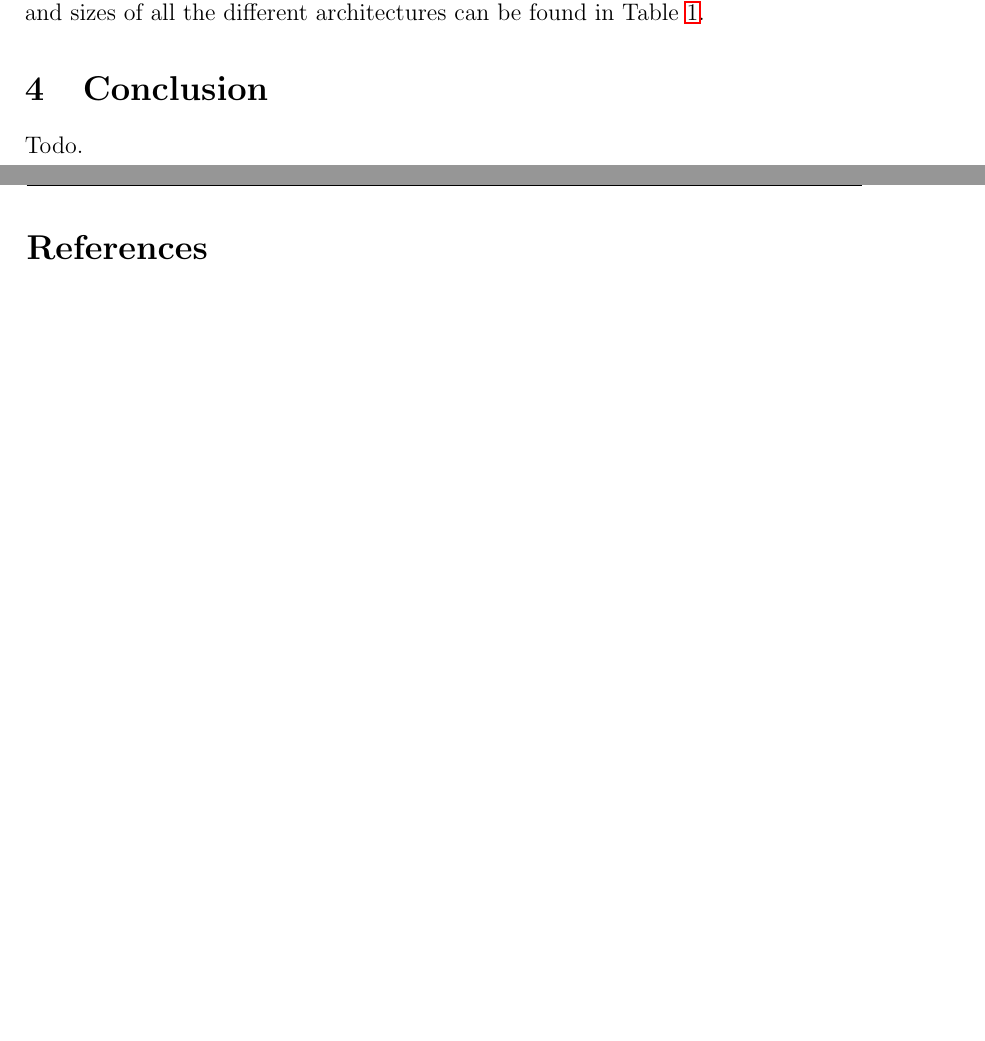
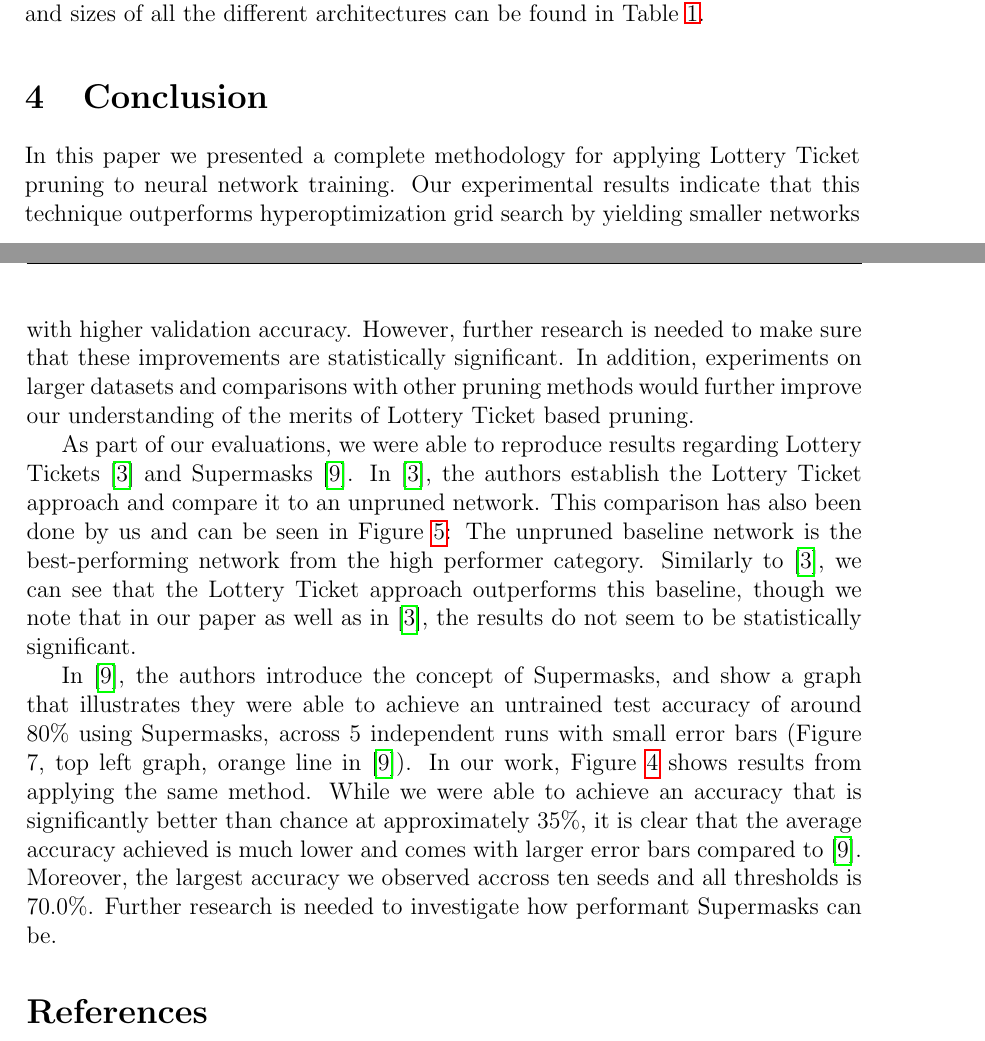
Before and after one commit to vincentrolfs/supermasks, a LaTeX document (writeup.tex): two parts of pages 11 and 12 of 13 before the commit and two parts of pages 11 and 12 of 14 after it, joined at a grey line, cut so that both start at the same text, the shorter picture padded with empty space. Compiled offline with pdfLaTeX.

Commit message:
Add conclusion

```diff
--- a/writeup.tex
+++ b/writeup.tex
@@ -426,10 +426,18 @@ At the same time, the Lottery Ticket networks that were found by our method are
 
 \section{Conclusion}
 
-Todo.
-% todo: reproduction, but effect observed is not as strong
+In this paper we presented a complete methodology for applying Lottery Ticket pruning to neural network training. Our experimental results indicate that this technique outperforms hyperoptimization grid search by yielding smaller networks with higher validation accuracy. However, further research is needed to make sure that these improvements are statistically significant. In addition, experiments on larger datasets and comparisons with other pruning methods would further improve our understanding of the merits of Lottery Ticket based pruning.
 
-\newpage
+As part of our evaluations, we were able to reproduce results regarding Lottery Tickets \cite{lottery} and Supermasks \cite{supermask}. In \cite{lottery}, the authors establish the Lottery Ticket approach and compare it to an unpruned network. This comparison has also been done by us and can be seen in Figure \ref{fig:lt-loss}: The unpruned baseline network is the best-performing network from the high performer category. Similarly to \cite{lottery}, we can see that the Lottery Ticket approach outperforms this baseline, though we note that in our paper as well as in \cite{lottery}, the results do not seem to be statistically significant.
+
+In \cite{supermask}, the authors introduce the concept of Supermasks, and show a graph that illustrates they were able to achieve an untrained test accuracy of around $80\%$ using Supermasks, across $5$ independent runs with small error bars (Figure $7$, top left graph, orange line in \cite{supermask}). In our work, Figure \ref{fig:pruned-accuracies} shows results from applying the same method. While we were able to achieve an accuracy that is significantly better than chance at approximately $35 \%$, it is clear that the average accuracy achieved is much lower and comes with larger error bars compared to \cite{supermask}. Moreover, the largest accuracy we observed accross ten seeds and all thresholds is $70.0\%$. Further research is needed to investigate how performant Supermasks can be.
+
+% todo: e-mail feedback einarbeiten
+
+% todo: reproduction successful, but effect observed is not as strong
+
+%In this paper, we provide multiple contributions to the new theory of Lottery Ticket pruning: We describe a complete methodology for applying Lottery Ticket pruning to a trained neural network. The methodology crucially uses the Supermask idea for finding the pruning threshold. We further show that the methodology applied on MNIST outperforms hyperoptimization of the network layer sizes: Our method can yield a significantly smaller size while retaining the same accuracy and training speed. And as part of this, we reproduce the main results regarding Lottery Tickets \cite{lottery} and Supermasks \cite{supermask} on MNIST: Supermasks do indeed yield untrained networks with higher-than-random accuracy, which can be trained to achieve faster training and higher accuracy with less parameters, compared to the unpruned networks.
+
 %\fancyhead[LE]{\it \leftmark}
 %\chapter{}
 \fancyhead[LE,RO]{\it References}       % A bibliography never have a letter or numbering!
```
Also changed, not shown: src/plots/pruned_accuracies.pdf, src/plots/pruned_sizes.pdf, writeup.pdf.
